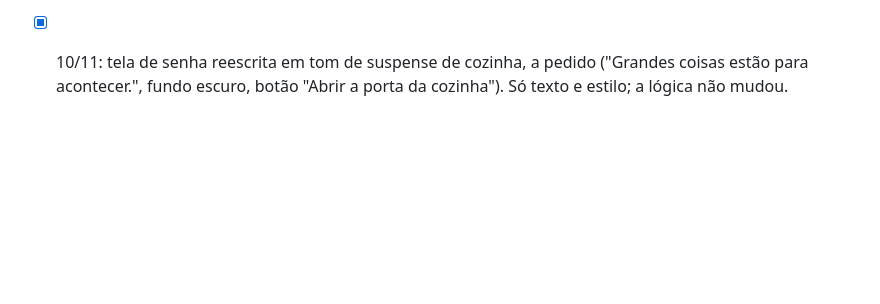
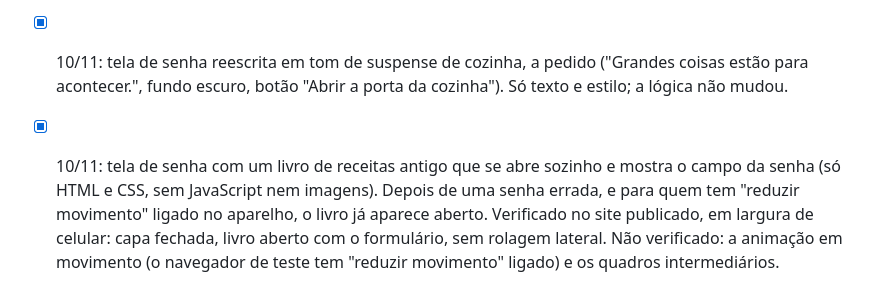
Before and after one commit to charleskill/seu-chef-em-casa, a Markdown page: docs/TAREFAS.md, the part around the change. GitHub-like rendering; blank space fills up the shorter version.

Commit message:
docs: tela de senha com livro de receitas
Co-Authored-By: Claude Fable 5.2 <noreply@anthropic.com>

```diff
--- a/docs/TAREFAS.md
+++ b/docs/TAREFAS.md
@@ -243,3 +243,4 @@ Branch `catalogo-pratos`, prévia em https://catalogo-pratos.seu-chef-em-casa.pa
 - Verificado de fato em 10/11, no site publicado: `seuchefemcasa.com.br`, `www` e `pages.dev` respondem 401 com a tela de senha; `/api`, arquivos e `/c/<id>` fechados; senha errada e cookie falso recusados; destino externo no campo `para` trocado por `/`. Entrada com a senha certa confirmada pela usuária no próprio aparelho.
 - Não coberto: a demonstração do GitHub Pages continua aberta.
 - [x] 10/11: tela de senha reescrita em tom de suspense de cozinha, a pedido ("Grandes coisas estão para acontecer.", fundo escuro, botão "Abrir a porta da cozinha"). Só texto e estilo; a lógica não mudou.
+- [x] 10/11: tela de senha com um livro de receitas antigo que se abre sozinho e mostra o campo da senha (só HTML e CSS, sem JavaScript nem imagens). Depois de uma senha errada, e para quem tem "reduzir movimento" ligado no aparelho, o livro já aparece aberto. Verificado no site publicado, em largura de celular: capa fechada, livro aberto com o formulário, sem rolagem lateral. Não verificado: a animação em movimento (o navegador de teste tem "reduzir movimento" ligado) e os quadros intermediários.
```
